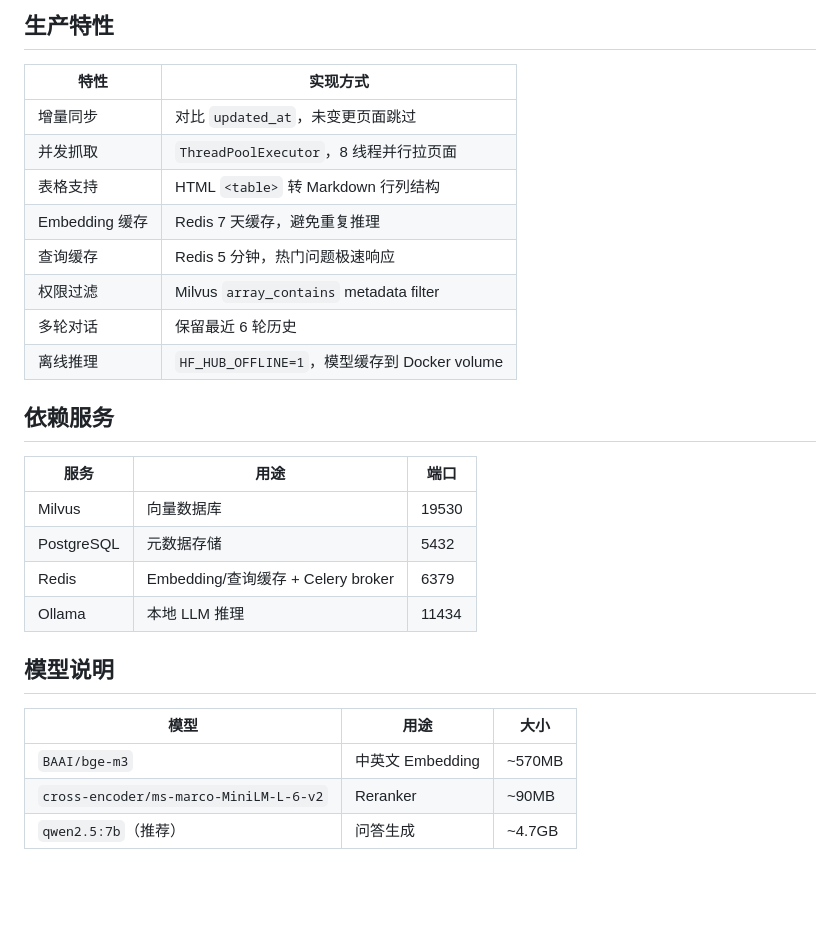
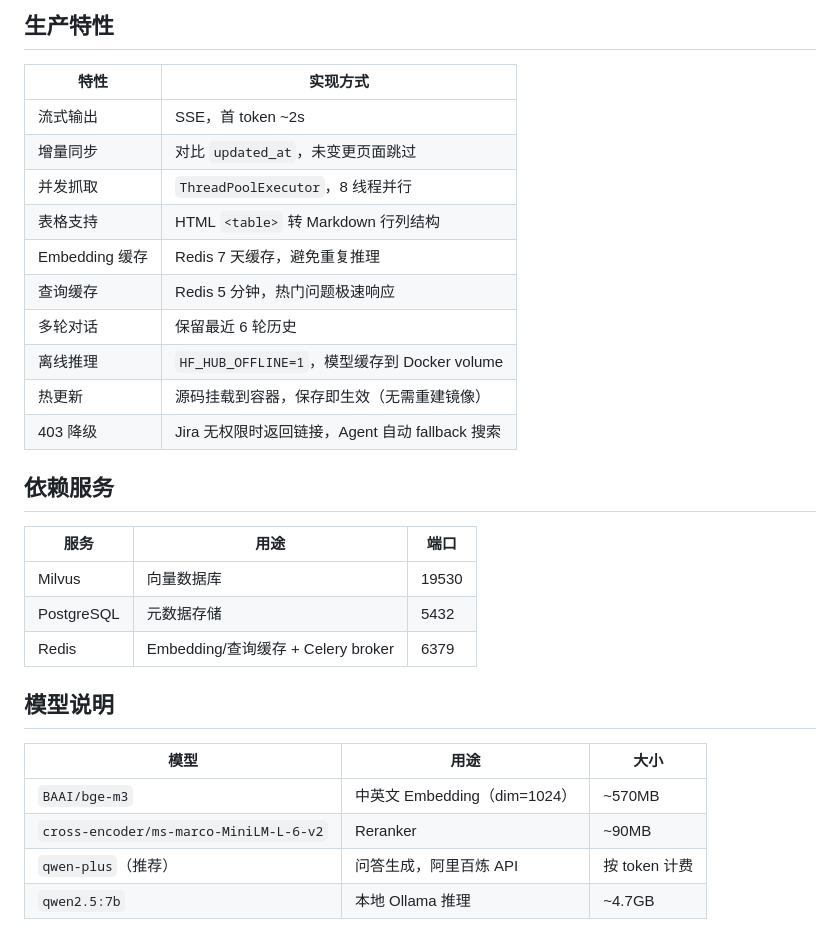
Before and after one commit to DJsummer/confluence_assistant, a Markdown page: README.md, the part around one of its changes. Drawn GitHub-style; blank space fills up the shorter version.

```diff
--- a/README.md
+++ b/README.md
@@ -154,14 +179,16 @@ GET  /sync/{task_id} # 查询任务状态
 
 | 特性 | 实现方式 |
 |---|---|
+| 流式输出 | SSE，首 token ~2s |
 | 增量同步 | 对比 `updated_at`，未变更页面跳过 |
-| 并发抓取 | `ThreadPoolExecutor`，8 线程并行拉页面 |
+| 并发抓取 | `ThreadPoolExecutor`，8 线程并行 |
 | 表格支持 | HTML `<table>` 转 Markdown 行列结构 |
 | Embedding 缓存 | Redis 7 天缓存，避免重复推理 |
 | 查询缓存 | Redis 5 分钟，热门问题极速响应 |
-| 权限过滤 | Milvus `array_contains` metadata filter |
 | 多轮对话 | 保留最近 6 轮历史 |
 | 离线推理 | `HF_HUB_OFFLINE=1`，模型缓存到 Docker volume |
+| 热更新 | 源码挂载到容器，保存即生效（无需重建镜像）|
+| 403 降级 | Jira 无权限时返回链接，Agent 自动 fallback 搜索 |
 
 ## 依赖服务
 
@@ -170,12 +197,12 @@ GET  /sync/{task_id} # 查询任务状态
 | Milvus | 向量数据库 | 19530 |
 | PostgreSQL | 元数据存储 | 5432 |
 | Redis | Embedding/查询缓存 + Celery broker | 6379 |
-| Ollama | 本地 LLM 推理 | 11434 |
 
 ## 模型说明
 
 | 模型 | 用途 | 大小 |
 |---|---|---|
-| `BAAI/bge-m3` | 中英文 Embedding | ~570MB |
+| `BAAI/bge-m3` | 中英文 Embedding（dim=1024）| ~570MB |
 | `cross-encoder/ms-marco-MiniLM-L-6-v2` | Reranker | ~90MB |
-| `qwen2.5:7b`（推荐）| 问答生成 | ~4.7GB |
+| `qwen-plus`（推荐）| 问答生成，阿里百炼 API | 按 token 计费 |
+| `qwen2.5:7b` | 本地 Ollama 推理 | ~4.7GB |
```
Also changed, not shown: other parts of README.md (+75 -50 lines).
